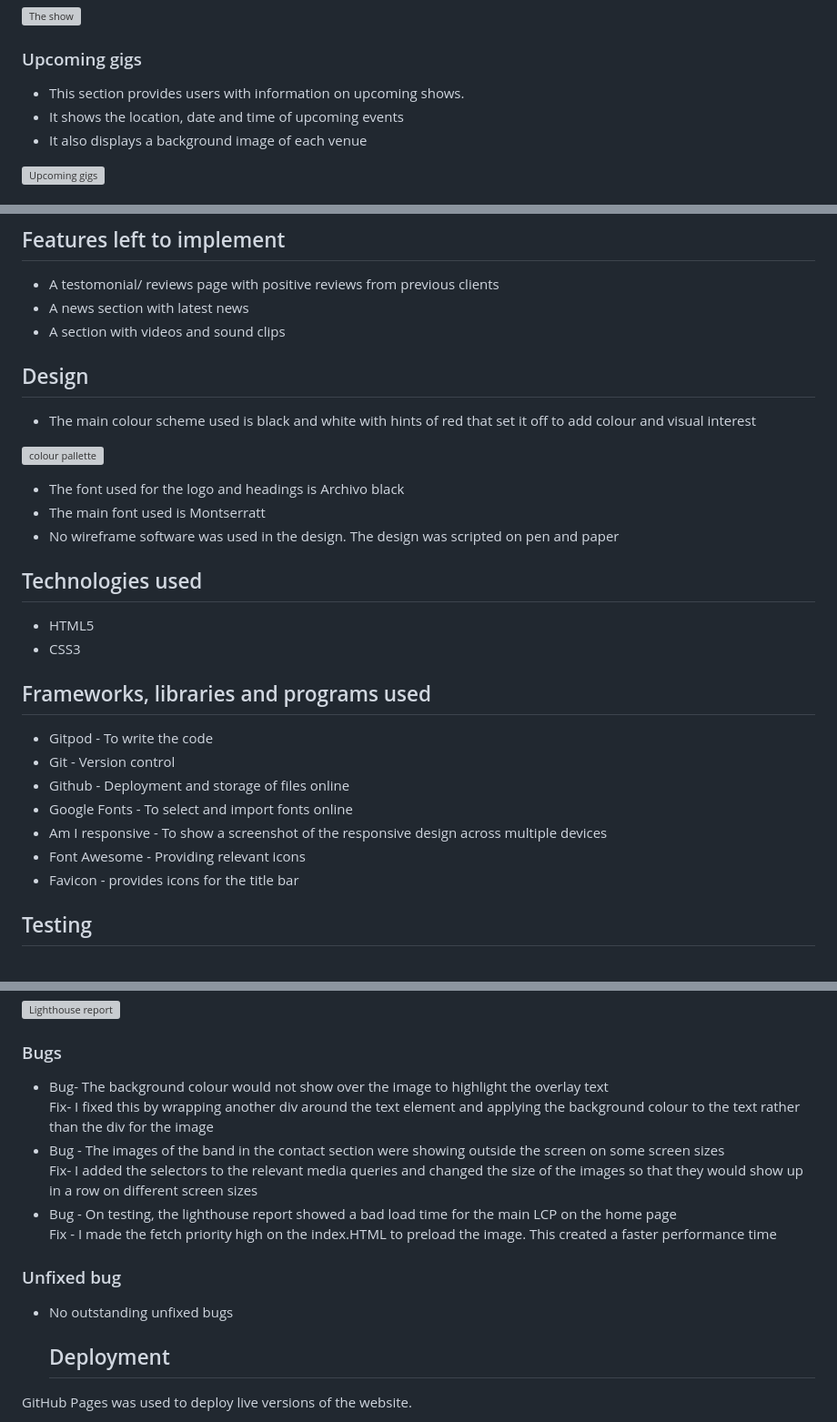
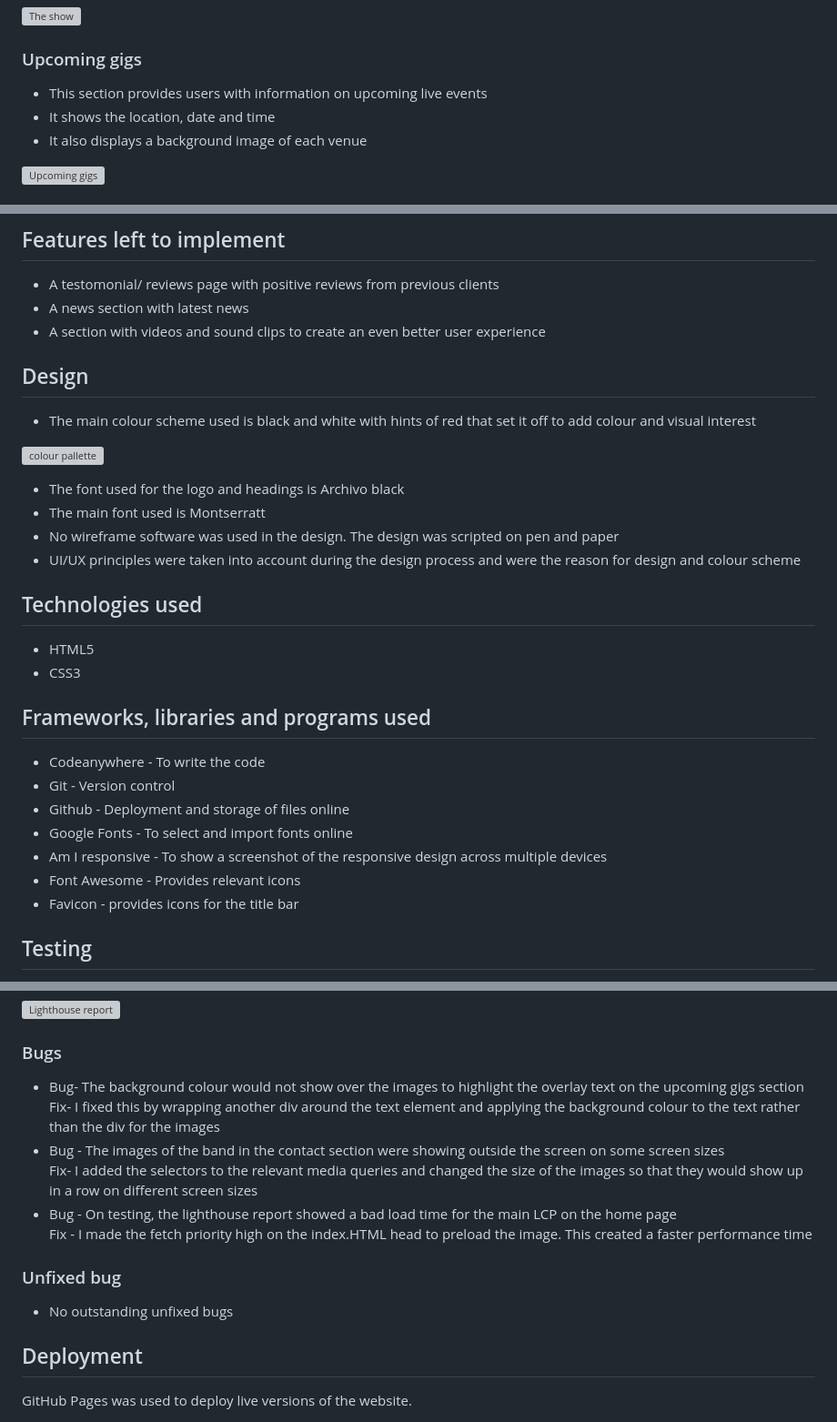
Before and after one commit to TrisPatt/Riff-Raff-Band, a Markdown page: README.md, 3 parts joined by grey strips. Shown at 91% size. GitHub-like rendering; grey boxes are pictures that could not be loaded.

Commit message:
doc: update readme.md

```diff
--- a/README.md
+++ b/README.md
@@ -45,8 +45,8 @@ The aim of this site is to provide users with information into who we are, what
 
 ### Upcoming gigs
 
-- This section provides users with information on upcoming shows.
-- It shows the location, date and time of upcoming events
+- This section provides users with information on upcoming live events
+- It shows the location, date and time
 - It also displays a background image of each venue
 
 ![Upcoming gigs](assests/images/screenshots/Screenshot-upcoming.webp)
@@ -86,7 +86,7 @@ The aim of this site is to provide users with information into who we are, what
 
 - A testomonial/ reviews page with positive reviews from previous clients
 - A news section with latest news
-- A section with videos and sound clips
+- A section with videos and sound clips to create an even better user experience
 
 ## Design
 
@@ -97,6 +97,7 @@ The aim of this site is to provide users with information into who we are, what
 - The font used for the logo and headings is Archivo black
 - The main font used is Montserratt
 - No wireframe software was used in the design. The design was scripted on pen and paper
+- UI/UX principles were taken into account during the design process and were the reason for design and colour scheme
 
 ## Technologies used
 
@@ -105,12 +106,12 @@ The aim of this site is to provide users with information into who we are, what
 
 ## Frameworks, libraries and programs used
 
-- Gitpod - To write the code
+- Codeanywhere - To write the code
 - Git - Version control
 - Github - Deployment and storage of files online
 - Google Fonts - To select and import fonts online
 - Am I responsive - To show a screenshot of the responsive design across multiple devices
-- Font Awesome - Providing relevant icons
+- Font Awesome - Provides relevant icons
 - Favicon - provides icons for the title bar
 
 ## Testing
@@ -141,18 +142,18 @@ The W3C Markup Validator and W3C CSS Validator services were used to validate ev
 
 ### Bugs
 
-- Bug- The background colour would not show over the image to highlight the overlay text <br>
-  Fix- I fixed this by wrapping another div around the text element and applying the background colour to the text rather than the div for the image
+- Bug- The background colour would not show over the images to highlight the overlay text on the upcoming gigs section <br>
+  Fix- I fixed this by wrapping another div around the text element and applying the background colour to the text rather than the div for the images
 - Bug - The images of the band in the contact section were showing outside the screen on some screen sizes<br>
   Fix- I added the selectors to the relevant media queries and changed the size of the images so that they would show up in a row on different screen sizes
 - Bug - On testing, the lighthouse report showed a bad load time for the main LCP on the home page <br>
-  Fix - I made the fetch priority high on the index.HTML to preload the image. This created a faster performance time
+  Fix - I made the fetch priority high on the index.HTML head to preload the image. This created a faster performance time
 
 ### Unfixed bug
 
 - No outstanding unfixed bugs
 
-  ## Deployment
+## Deployment
 
 GitHub Pages was used to deploy live versions of the website.
 
```
Also changed, not shown: other parts of README.md (+1 -1 lines).
